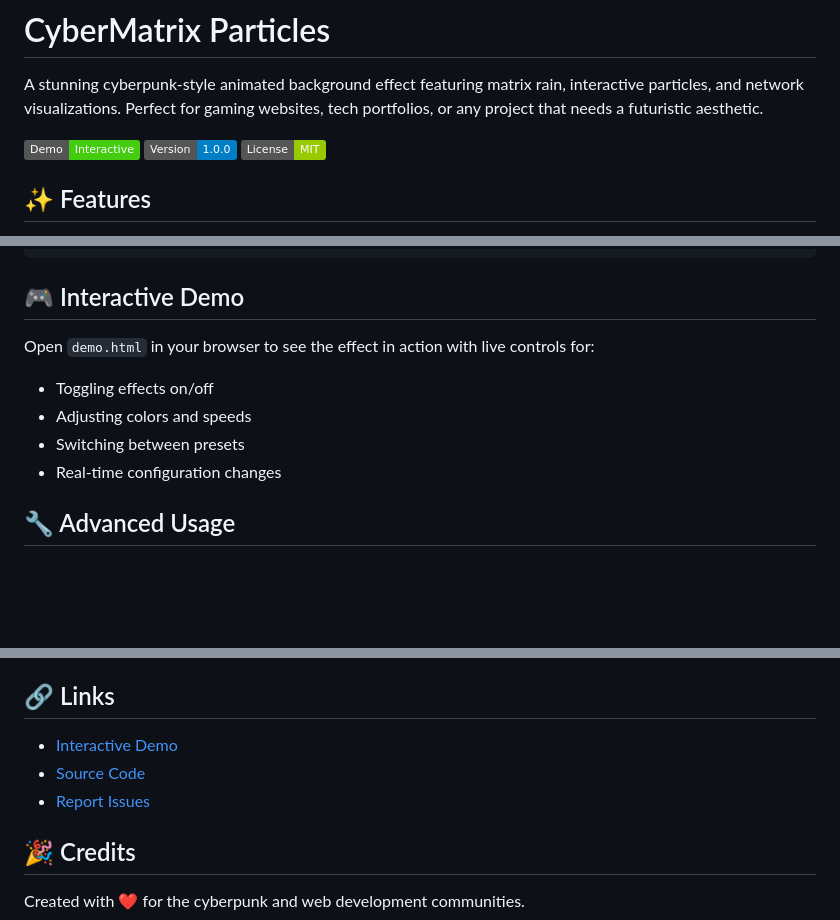
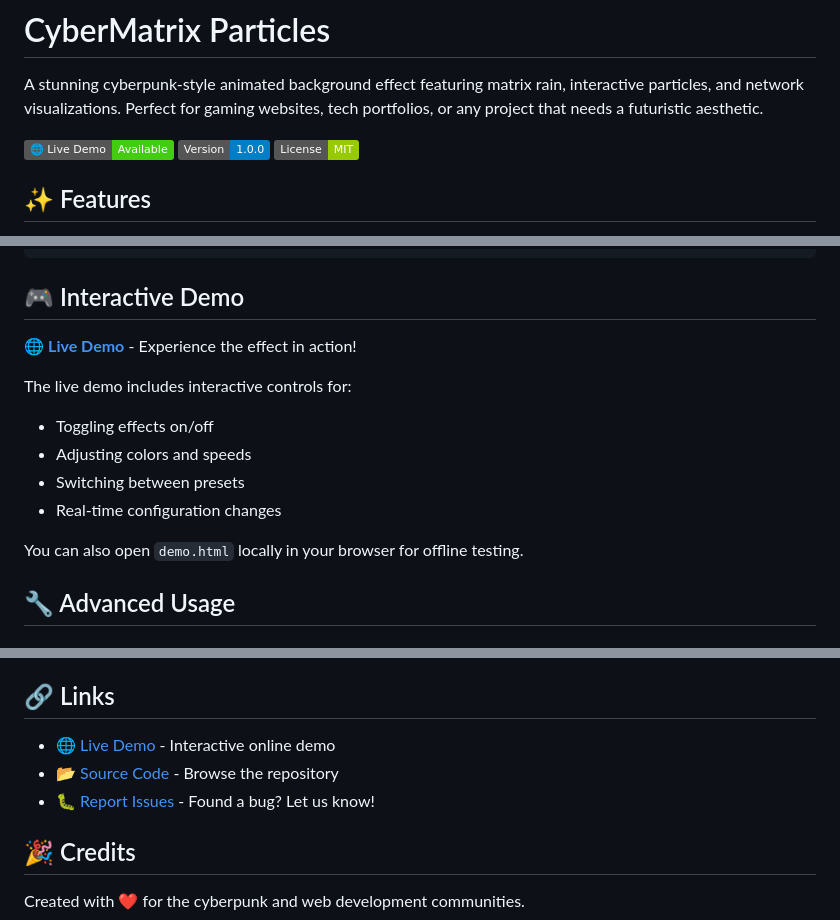
Before and after one commit to arsanjani/CyberMatrix-Particles, a Markdown page: README.md, 3 parts joined by grey strips. Rendered like a GitHub page; badges without logos; blank space fills up the shorter version.

Commit message:
Update README.md to enhance demo visibility and provide clearer navigation links

```diff
--- a/README.md
+++ b/README.md
@@ -2,7 +2,7 @@
 
 A stunning cyberpunk-style animated background effect featuring matrix rain, interactive particles, and network visualizations. Perfect for gaming websites, tech portfolios, or any project that needs a futuristic aesthetic.
 
-![CyberMatrix Particles Demo](https://img.shields.io/badge/Demo-Interactive-brightgreen)
+[![Live Demo](https://img.shields.io/badge/🌐_Live_Demo-Available-brightgreen)](https://arsanjani.github.io/CyberMatrix-Particles/)
 ![Version](https://img.shields.io/badge/Version-1.0.0-blue)
 ![License](https://img.shields.io/badge/License-MIT-green)
 
@@ -253,12 +253,16 @@ CyberMatrix-Particles/
 
 ## 🎮 Interactive Demo
 
-Open `demo.html` in your browser to see the effect in action with live controls for:
+🌐 **[Live Demo](https://arsanjani.github.io/CyberMatrix-Particles/)** - Experience the effect in action!
+
+The live demo includes interactive controls for:
 
 - Toggling effects on/off
 - Adjusting colors and speeds
 - Switching between presets
 - Real-time configuration changes
+
+You can also open `demo.html` locally in your browser for offline testing.
 
 ## 🔧 Advanced Usage
 
@@ -366,9 +370,9 @@ Contributions are welcome! Please feel free to submit issues and pull requests.
 
 ## 🔗 Links
 
-- [Interactive Demo](./demo.html)
-- [Source Code](.)
-- [Report Issues](../../issues)
+- [🌐 Live Demo](https://arsanjani.github.io/CyberMatrix-Particles/) - Interactive online demo
+- [📂 Source Code](.) - Browse the repository
+- [🐛 Report Issues](../../issues) - Found a bug? Let us know!
 
 ## 🎉 Credits
 
```
